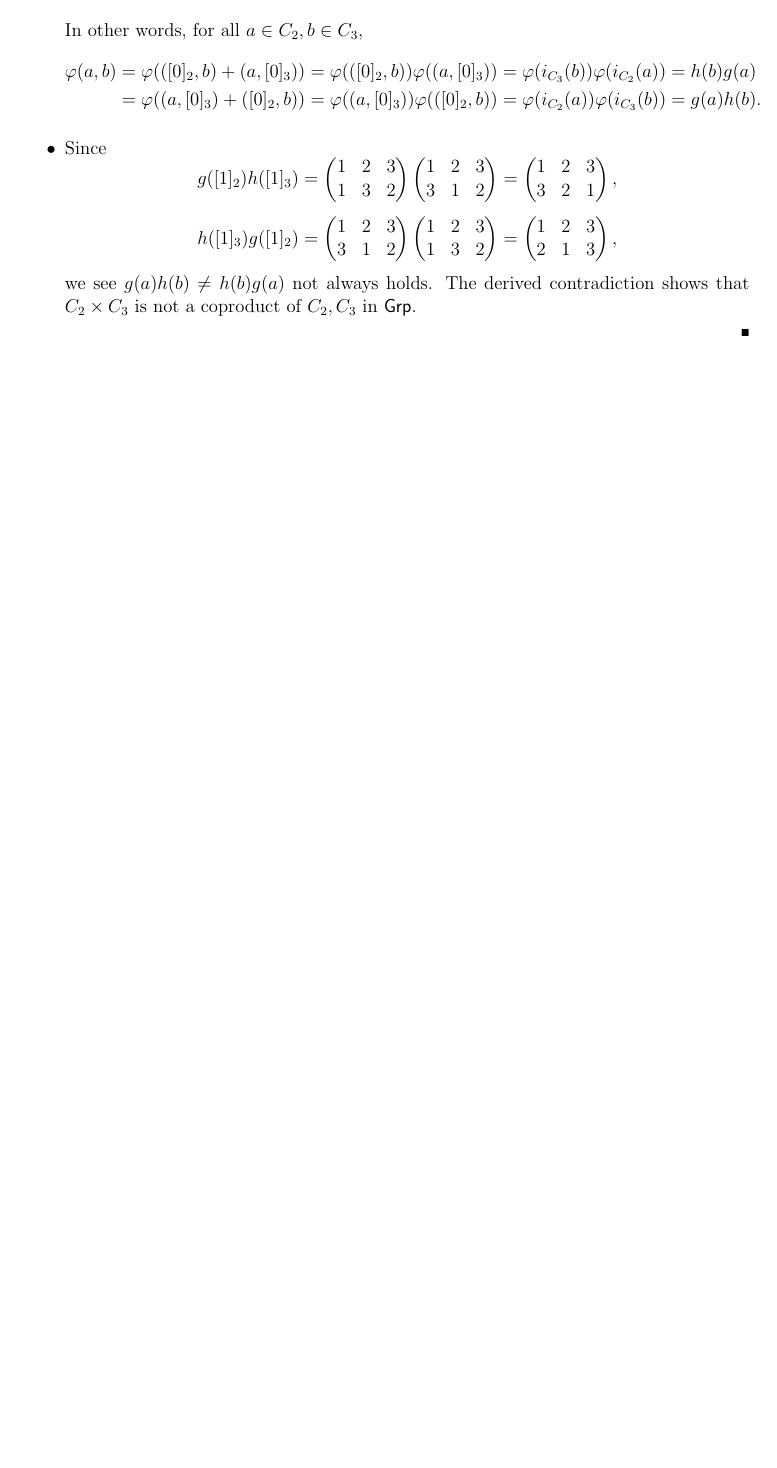
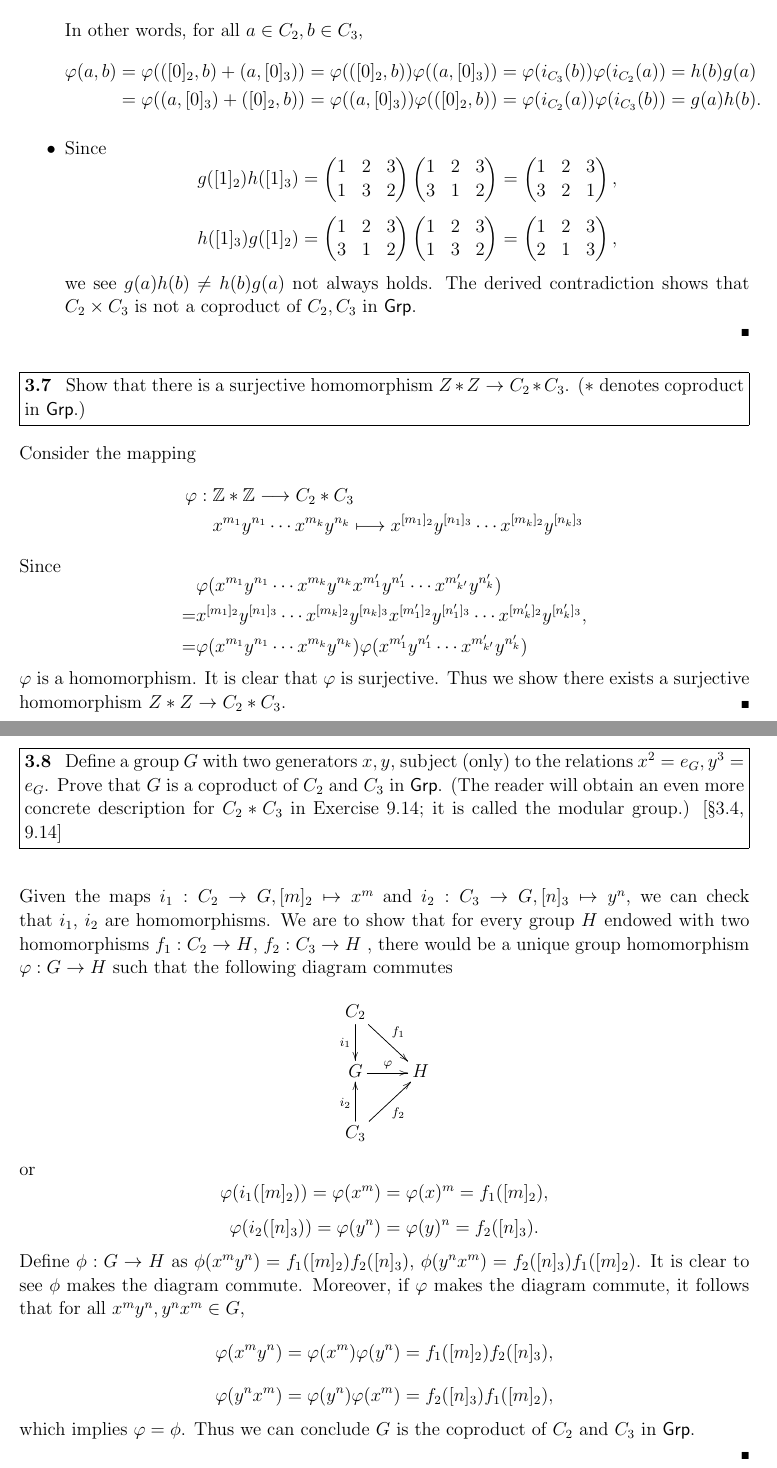
Before and after one commit to hooyuser/Solution-to-Algebra-Chapter-0, a LaTeX document (Solution to Algebra, Chapter 0.tex): part of page 11 of 11 before the commit and two parts of pages 12 and 13 of 13 after it, the two joined at a grey line, cut so that both start at the same text, the shorter picture padded with empty space. Compiled offline with pdfLaTeX.

Commit message:
update I and II
summer plan beginning

```diff
--- a/Solution to Algebra, Chapter 0.tex
+++ b/Solution to Algebra, Chapter 0.tex
@@ -22,6 +22,11 @@
 
 \renewcommand\appendix{\setcounter{secnumdepth}{-2}}
 
+\newcommand{\Obj}{\mathrm{Obj}}
+\newcommand{\Hom}{\mathrm{Hom}}
+\newcommand{\Grp}{\mathsf{Grp}}
+
+
 % info for header block in upper right hand corner
 \name{Huyi Chen}
 \updatedate{2018/03/31}
@@ -567,6 +624,62 @@ is an element of order $d$ in $S_n$.
 \end{itemize}
 \end{solution}
 
+\begin{problem}[3.7]
+	Show that there is a surjective homomorphism $Z*Z\rightarrow C_2*C_3$. ($*$ denotes coproduct in $\mathsf{Grp}$.)
+
+\end{problem}
+
+\begin{solution}
+	Consider the mapping
+	\[
+	\begin{aligned}
+	\varphi:\;&\mathbb{Z}*\mathbb{Z}\longrightarrow C_2*C_3\\
+	&x^{m_1}y^{n_1}\cdots x^{m_k}y^{n_k}\longmapsto x^{[m_1]_2}y^{[n_1]_3}\cdots x^{[m_k]_2}y^{[n_k]_3}
+	\end{aligned}
+	\]
+	Since
+	\[
+	\begin{aligned}
+	&\varphi(x^{m_1}y^{n_1}\cdots x^{m_k}y^{n_k}x^{m_1'}y^{n_1'}\cdots x^{m_{k'}'}y^{n_{k}'})\\
+	=&x^{[m_1]_2}y^{[n_1]_3}\cdots x^{[m_k]_2}y^{[n_k]_3}x^{[m_1']_2}y^{[n_1']_3}\cdots x^{[m_k']_2}y^{[n_k']_3}\\
+	=&\varphi(x^{m_1}y^{n_1}\cdots x^{m_k}y^{n_k})\varphi(x^{m_1'}y^{n_1'}\cdots x^{m_{k'}'}y^{n_{k}'})
+	\end{aligned},
+	\]
+	$\varphi$ is a homomorphism. It is clear that $\varphi$ is surjective. Thus we show there exists a surjective homomorphism $Z*Z\rightarrow C_2*C_3$.
+\end{solution}
+~\\
+\begin{problem}[3.8]
+	Define a group $G$ with two generators $x, y$, subject (only) to the relations $x^2 = e_G, y^3 = e_G$. Prove that $G$ is a coproduct of $C_2$ and $C_3$ in $\Grp$. (The reader	will obtain an even more concrete description for $C_2*C_3$ in Exercise 9.14; it is called the modular group.) [\textsection3.4, 9.14]
+
+\end{problem}
+
+\begin{solution}
+Given the maps $i_1:C_2\rightarrow G,[m]_2\mapsto x^m$ and $i_2:C_3\rightarrow G,[n]_3\mapsto y^n$, we can check that $i_1$, $i_2$ are homomorphisms.
+We are to show that for every group $H$ endowed with two homomorphisms $f_1:C_2\rightarrow H$, $f_2:C_3\rightarrow H$ , there would be a unique group homomorphism $\varphi :G\rightarrow H$ such that the following diagram commutes
+\[\xymatrix{
+	C_2\ar[rd]^{f_1}\ar[d]_{i_1}  \\
+	G\ar[r]^{\varphi} &  H\\
+	C_3\ar[ru]_{f_2}\ar[u]^{i_2}
+}\]
+or
+\[
+\varphi(i_1([m]_2))=\varphi(x^m)=\varphi(x)^m=f_1([m]_2),
+\]
+\[
+\varphi(i_2([n]_3))=\varphi(y^n)=\varphi(y)^n=f_2([n]_3).
+\]
+Define $\phi:G\rightarrow H$ as $\phi(x^my^n)=f_1([m]_2)f_2([n]_3)$, $\phi(y^nx^m)=f_2([n]_3)f_1([m]_2)$. It is clear to see $\phi$ makes the diagram commute. Moreover, if $\varphi$ makes the diagram commute, it follows that for all $x^my^n,y^nx^m\in G$,
+\[
+\varphi(x^my^n)=\varphi(x^m)\varphi(y^n)=f_1([m]_2)f_2([n]_3),
+\]
+\[
+\varphi(y^nx^m)=\varphi(y^n)\varphi(x^m)=f_2([n]_3)f_1([m]_2),
+\]
+which implies $\varphi=\phi$. Thus we can conclude $G$ is the coproduct of $C_2$ and $C_3$ in $\Grp$.
+
+\end{solution}
+
+
 
 ~\\
 
```
Also changed, not shown: Solution to Algebra, Chapter 0.pdf, Solution to Algebra, Chapter 0.tex (64 more changed lines), 5 other files.
